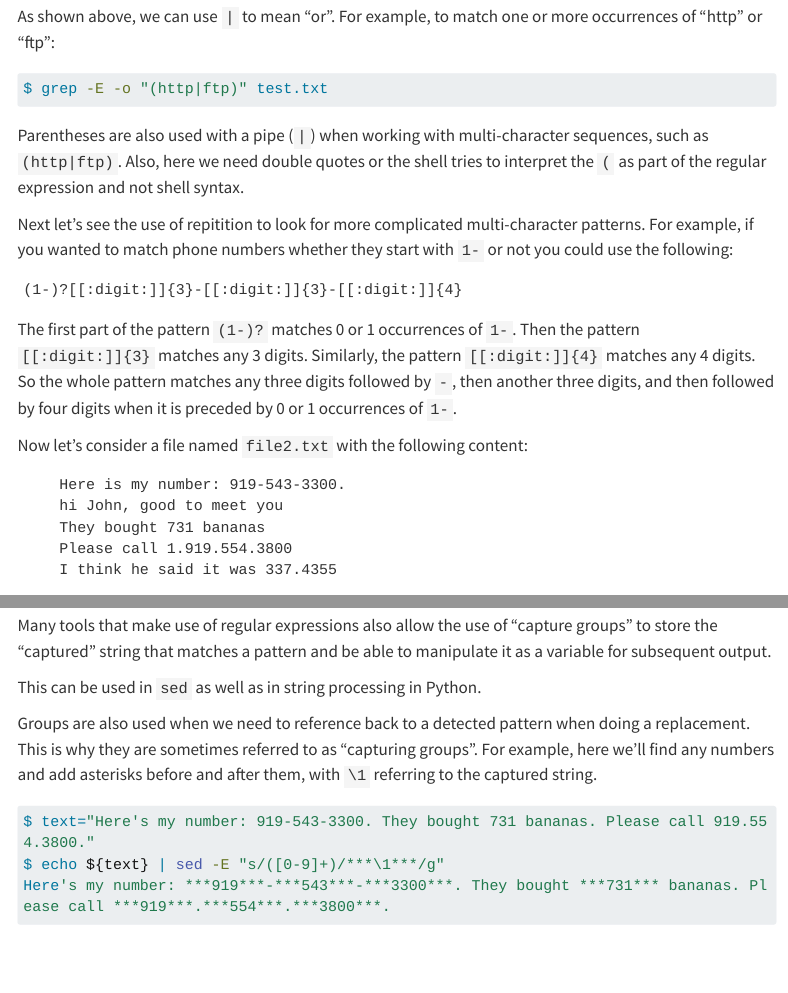
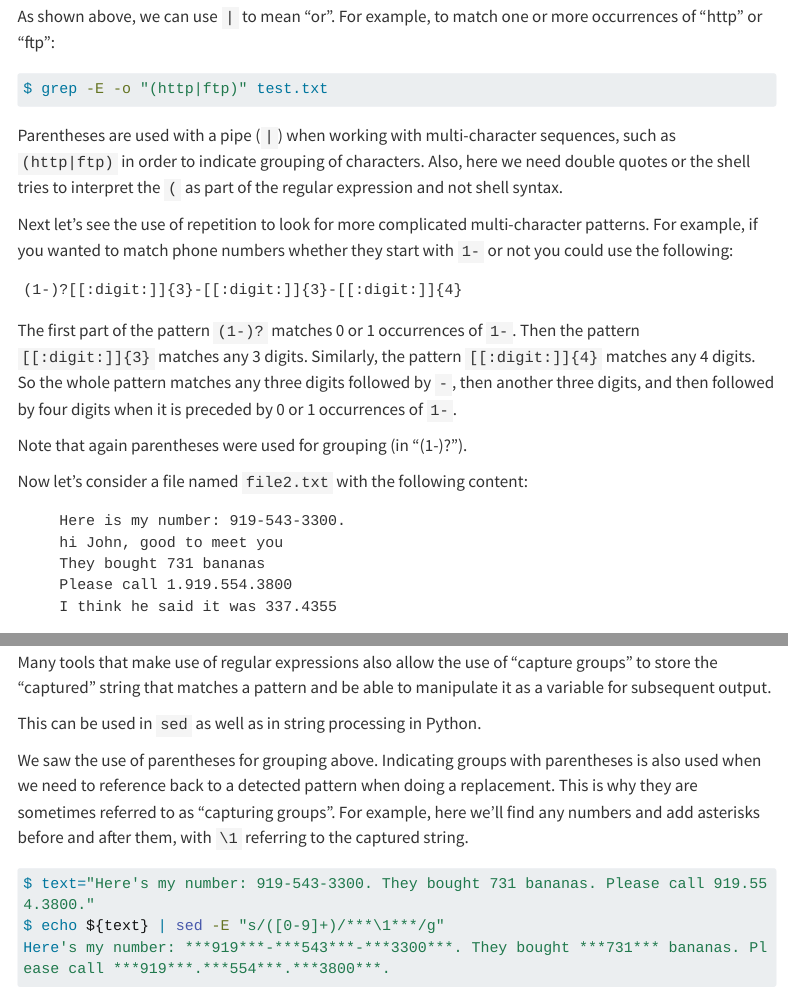
Before and after one commit to berkeley-scf/tutorial-using-bash, a Quarto document (regex.qmd): the page in a window 1100 px wide, from 3600 px down, and a second part further down, joined at a grey line. Rendered offline with R 4.5, knitr and Pandoc in place of Quarto, with nearby package versions; menus at the side of the page are left out; long lines of code are wrapped.

Commit message:
Add a few more comments about parentheses in regex.

````diff
--- a/regex.qmd
+++ b/regex.qmd
@@ -278,12 +278,13 @@ more occurrences of "http" or "ftp":
 $ grep -E -o "(http|ftp)" test.txt
 ```
 
-Parentheses are also used with a pipe (`|`) when working with
-multi-character sequences, such as `(http|ftp)`. Also, here we need double
+Parentheses are used with a pipe (`|`) when working with
+multi-character sequences, such as `(http|ftp)` in order to indicate grouping of characters.
+Also, here we need double
 quotes or the shell tries to interpret the `(` as part of the regular
 expression and not shell syntax.
 
-Next let's see the use of repitition to look for more complicated multi-character patterns. For
+Next let's see the use of repetition to look for more complicated multi-character patterns. For
 example, if you wanted to match phone numbers whether they start with
 `1-` or not you could use the following:
 
@@ -294,6 +295,8 @@ The first part of the pattern `(1-)?` matches 0 or 1 occurrences of
 the pattern `[[:digit:]]{4}` matches any 4 digits. So the whole pattern
 matches any three digits followed by `-`, then another three digits, and then followed by four
 digits when it is preceded by 0 or 1 occurrences of `1-`.
+
+Note that again parentheses were used for grouping (in "(1-)?").
 
 Now let's consider a file named `file2.txt` with the following content:
 
@@ -405,7 +408,7 @@ Many tools that make use of regular expressions also allow the use of "capture g
 
 This can be used in `sed` as well as in string processing in Python.
 
-Groups are also used when we need to reference back to a detected pattern when doing a replacement. This is why they are sometimes referred to as "capturing groups". For example, here we’ll find any numbers and add asterisks before and after them, with `\1` referring to the captured string.
+We saw the use of parentheses for grouping above. Indicating groups with parentheses is also used when we need to reference back to a detected pattern when doing a replacement. This is why they are sometimes referred to as "capturing groups". For example, here we’ll find any numbers and add asterisks before and after them, with `\1` referring to the captured string.
 
 ```bash
 $ text="Here's my number: 919-543-3300. They bought 731 bananas. Please call 919.554.3800."
````
